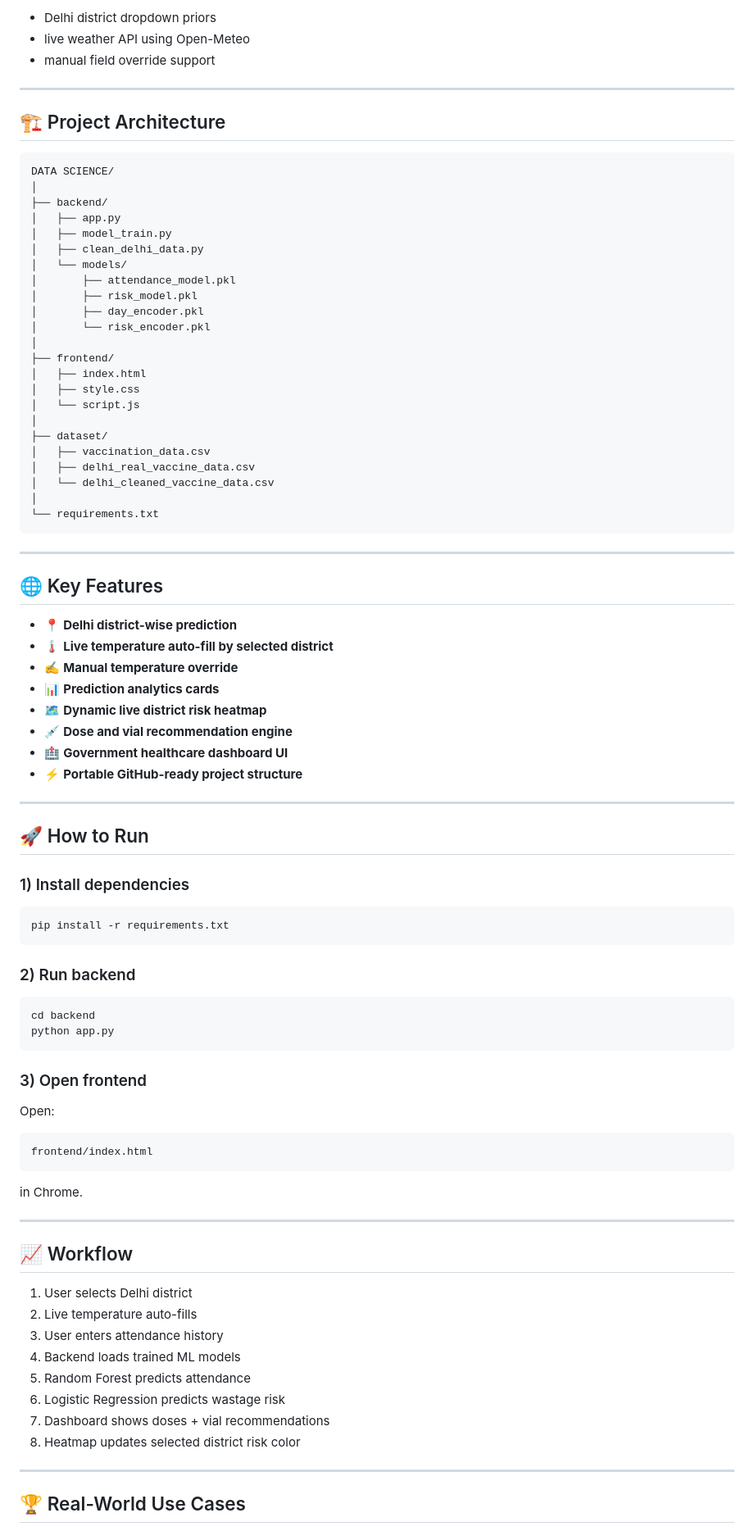
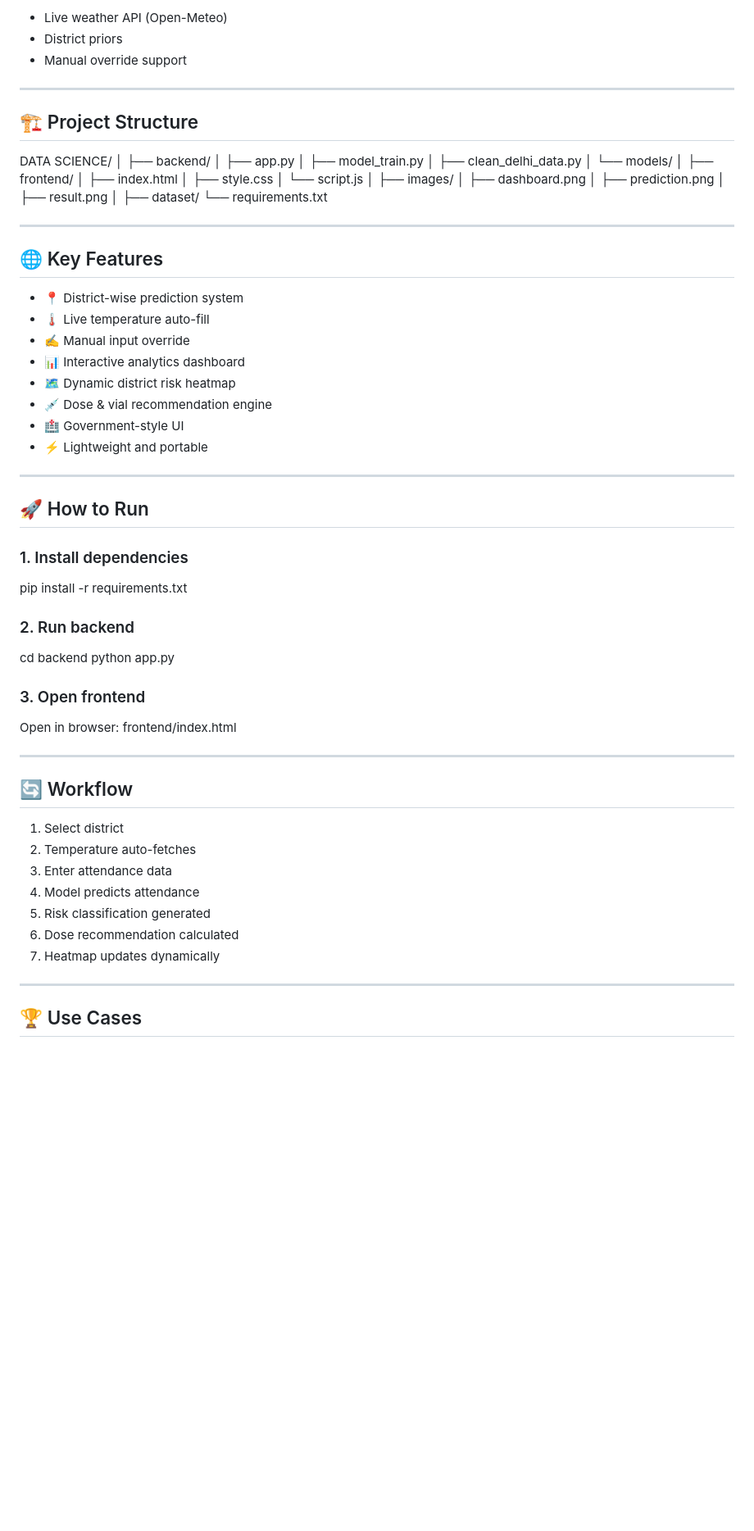
Before and after one commit to Satyam-Tiwari2007/ML-for-Vaccine-Planning, a Markdown page: README.md, the part around one of its changes. Shown at 82% size. Rendered like a GitHub page; blank space fills up the shorter version.

````diff
--- a/README.md
+++ b/README.md
@@ -89,13 +89,12 @@ Used for **Wastage Risk Classification**.
 
-* Delhi district dropdown priors
-* live weather API using Open-Meteo
-* manual field override support
+* Live weather API (Open-Meteo)
+* District priors
+* Manual override support
 
 ---
 
-## 🏗️ Project Architecture
+## 🏗️ Project Structure
 
-```text
 DATA SCIENCE/
 │
 ├── backend/
@@ -103,78 +102,64 @@ DATA SCIENCE/
 │   ├── model_train.py
 │   ├── clean_delhi_data.py
 │   └── models/
-│       ├── attendance_model.pkl
-│       ├── risk_model.pkl
-│       ├── day_encoder.pkl
-│       └── risk_encoder.pkl
 │
 ├── frontend/
 │   ├── index.html
 │   ├── style.css
 │   └── script.js
 │
+├── images/
+│   ├── dashboard.png
+│   ├── prediction.png
+│   ├── result.png
+│
 ├── dataset/
-│   ├── vaccination_data.csv
-│   ├── delhi_real_vaccine_data.csv
-│   └── delhi_cleaned_vaccine_data.csv
-│
 └── requirements.txt
-```
 
 ---
 
 ## 🌐 Key Features
 
-* 📍 **Delhi district-wise prediction**
-* 🌡️ **Live temperature auto-fill by selected district**
-* ✍️ **Manual temperature override**
-* 📊 **Prediction analytics cards**
-* 🗺️ **Dynamic live district risk heatmap**
-* 💉 **Dose and vial recommendation engine**
-* 🏥 **Government healthcare dashboard UI**
-* ⚡ **Portable GitHub-ready project structure**
+* 📍 District-wise prediction system
+* 🌡️ Live temperature auto-fill
+* ✍️ Manual input override
+* 📊 Interactive analytics dashboard
+* 🗺️ Dynamic district risk heatmap
+* 💉 Dose & vial recommendation engine
+* 🏥 Government-style UI
+* ⚡ Lightweight and portable
 
 ---
 
 ## 🚀 How to Run
 
-### 1) Install dependencies
+### 1. Install dependencies
 
-```bash
 pip install -r requirements.txt
-```
 
-### 2) Run backend
+### 2. Run backend
 
-```bash
 cd backend
 python app.py
-```
 
-### 3) Open frontend
+### 3. Open frontend
 
-Open:
-
-```text
+Open in browser:
 frontend/index.html
-```
-
-in Chrome.
 
 ---
 
-## 📈 Workflow
+## 🔄 Workflow
 
-1. User selects Delhi district
-2. Live temperature auto-fills
-3. User enters attendance history
-4. Backend loads trained ML models
-5. Random Forest predicts attendance
-6. Logistic Regression predicts wastage risk
-7. Dashboard shows doses + vial recommendations
-8. Heatmap updates selected district risk color
+1. Select district
+2. Temperature auto-fetches
+3. Enter attendance data
+4. Model predicts attendance
+5. Risk classification generated
+6. Dose recommendation calculated
+7. Heatmap updates dynamically
 
 ---
 
-## 🏆 Real-World Use Cases
+## 🏆 Use Cases
 
````
Also changed, not shown: other parts of README.md (+54 -52 lines).
